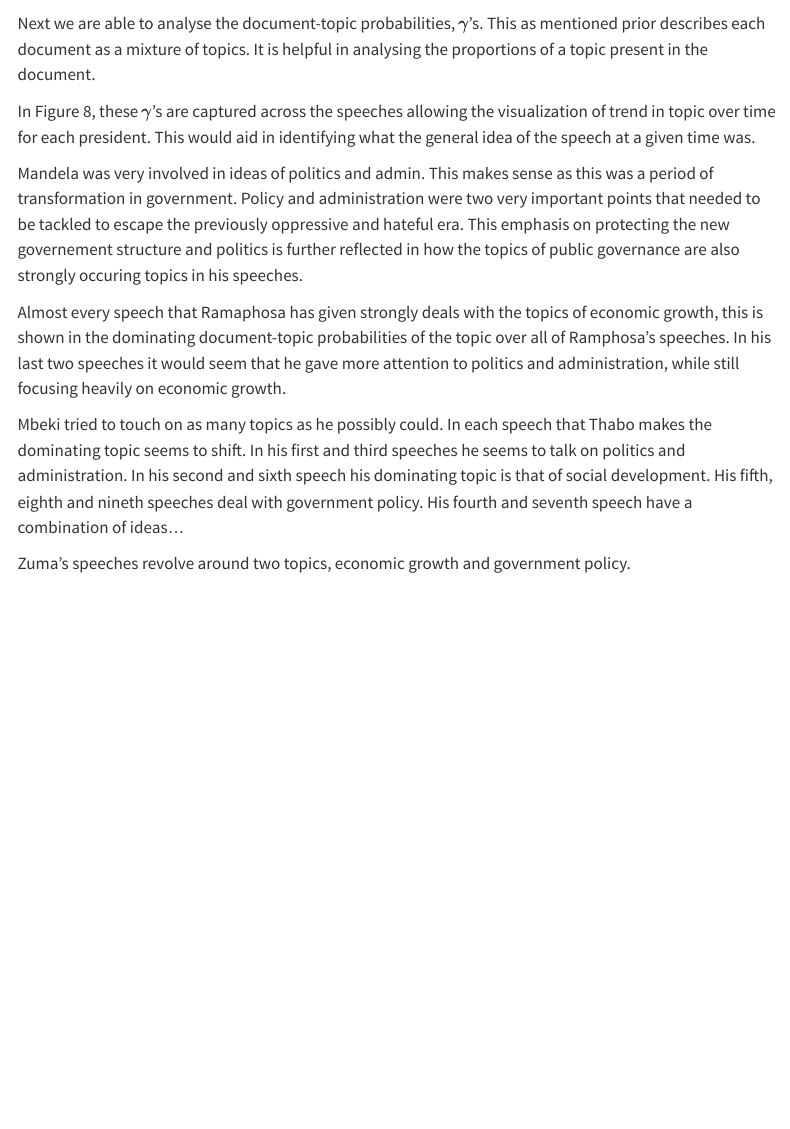
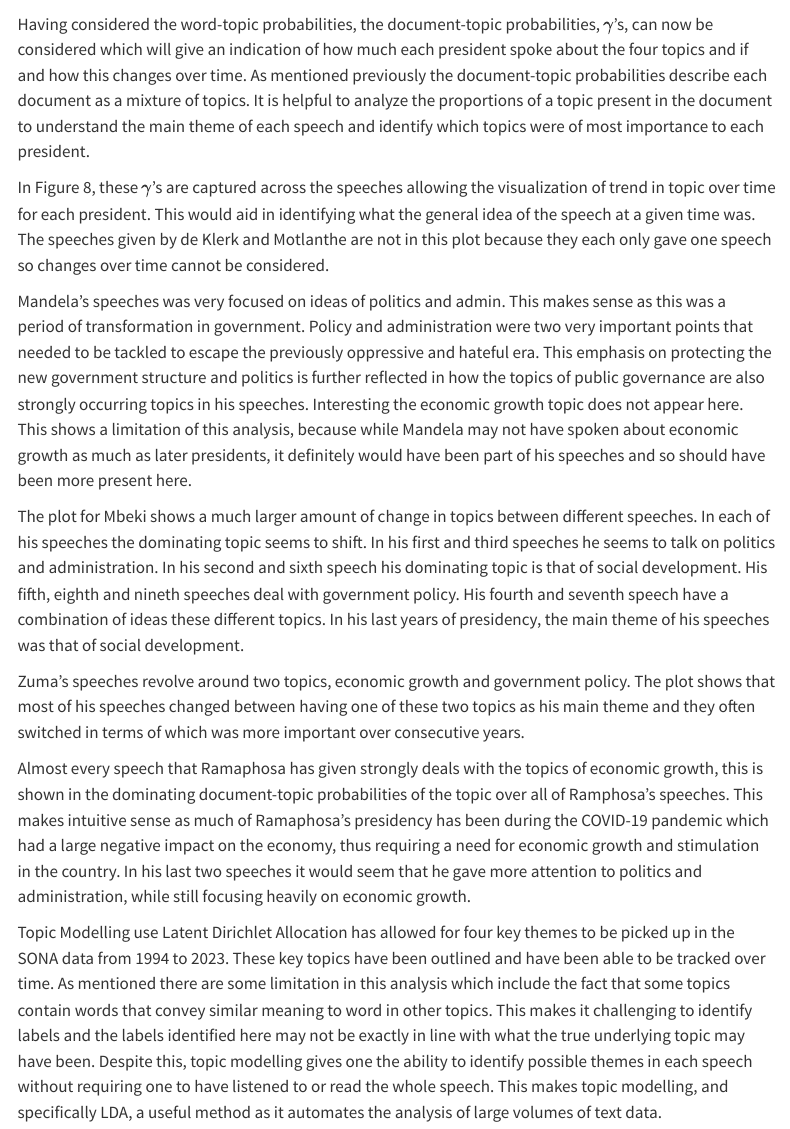
Before and after one commit to edwardbaleni/Assignment2-LDA-SA, a Quarto document (Template.qmd): the page in a window 1100 px wide, from 12310 px down before the commit and from 12410 px down after it. Rendered offline with R 4.5, knitr and Pandoc in place of Quarto, with nearby package versions; some code elsewhere in the file could not run offline; menus at the side of the page are left out.

Commit message:
adding to TM results

````diff
--- a/Template.qmd
+++ b/Template.qmd
@@ -883,17 +880,19 @@ speechGamma = left_join(speechSentences %>%
 
 ```
 
-Next we are able to analyse the document-topic probabilities, $\gamma$'s. This as mentioned prior describes each document as a mixture of topics. It is helpful in analysing the proportions of a topic present in the document.
+Having considered the word-topic probabilities, the document-topic probabilities, $\gamma$'s, can now be considered which will give an indication of how much each president spoke about the four topics and if and how this changes over time. As mentioned previously the document-topic probabilities describe each document as a mixture of topics. It is helpful to analyze the proportions of a topic present in the document to understand the main theme of each speech and identify which topics were of most importance to each president.
 
-In Figure 8, these $\gamma$'s are captured across the speeches allowing the visualization of trend in topic over time for each president. This would aid in identifying what the general idea of the speech at a given time was.
+In Figure 8, these $\gamma$'s are captured across the speeches allowing the visualization of trend in topic over time for each president. This would aid in identifying what the general idea of the speech at a given time was. The speeches given by de Klerk and Motlanthe are not in this plot because they each only gave one speech so changes over time cannot be considered.
 
-Mandela was very involved in ideas of politics and admin. This makes sense as this was a period of transformation in government. Policy and administration were two very important points that needed to be tackled to escape the previously oppressive and hateful era. This emphasis on protecting the new governement structure and politics is further reflected in how the topics of public governance are also strongly occuring topics in his speeches.
+Mandela's speeches was very focused on ideas of politics and admin. This makes sense as this was a period of transformation in government. Policy and administration were two very important points that needed to be tackled to escape the previously oppressive and hateful era. This emphasis on protecting the new government structure and politics is further reflected in how the topics of public governance are also strongly occurring topics in his speeches. Interesting the economic growth topic does not appear here. This shows a limitation of this analysis, because while Mandela may not have spoken about economic growth as much as later presidents, it definitely would have been part of his speeches and so should have been more present here.
 
-Almost every speech that Ramaphosa has given strongly deals with the topics of economic growth, this is shown in the dominating document-topic probabilities of the topic over all of Ramphosa's speeches. In his last two speeches it would seem that he gave more attention to politics and administration, while still focusing heavily on economic growth.
+The plot for Mbeki shows a much larger amount of change in topics between different speeches. In each of his speeches the dominating topic seems to shift. In his first and third speeches he seems to talk on politics and administration. In his second and sixth speech his dominating topic is that of social development. His fifth, eighth and nineth speeches deal with government policy. His fourth and seventh speech have a combination of ideas these different topics. In his last years of presidency, the main theme of his speeches was that of social development.
 
-Mbeki tried to touch on as many topics as he possibly could. In each speech that Thabo makes the dominating topic seems to shift. In his first and third speeches he seems to talk on politics and administration. In his second and sixth speech his dominating topic is that of social development. His fifth, eighth and nineth speeches deal with government policy. His fourth and seventh speech have a combination of ideas...
+Zuma's speeches revolve around two topics, economic growth and government policy. The plot shows that most of his speeches changed between having one of these two topics as his main theme and they often switched in terms of which was more important over consecutive years.
 
-Zuma's speeches revolve around two topics, economic growth and government policy.
+Almost every speech that Ramaphosa has given strongly deals with the topics of economic growth, this is shown in the dominating document-topic probabilities of the topic over all of Ramphosa's speeches. This makes intuitive sense as much of Ramaphosa's presidency has been during the COVID-19 pandemic which had a large negative impact on the economy, thus requiring a need for economic growth and stimulation in the country. In his last two speeches it would seem that he gave more attention to politics and administration, while still focusing heavily on economic growth.
+
+Topic Modelling use Latent Dirichlet Allocation has allowed for four key themes to be picked up in the SONA data from 1994 to 2023. These key topics have been outlined and have been able to be tracked over time. As mentioned there are some limitation in this analysis which include the fact that some topics contain words that convey similar meaning to word in other topics. This makes it challenging to identify labels and the labels identified here may not be exactly in line with what the true underlying topic may have been. Despite this, topic modelling gives one the ability to identify possible themes in each speech without requiring one to have listened to or read the whole speech. This makes topic modelling, and specifically LDA, a useful method as it automates the analysis of large volumes of text data.
 
 ```{r echo = FALSE}
 
````
Also changed, not shown: docs/search.json, Template.qmd (5 more changed lines), 1 other file.
